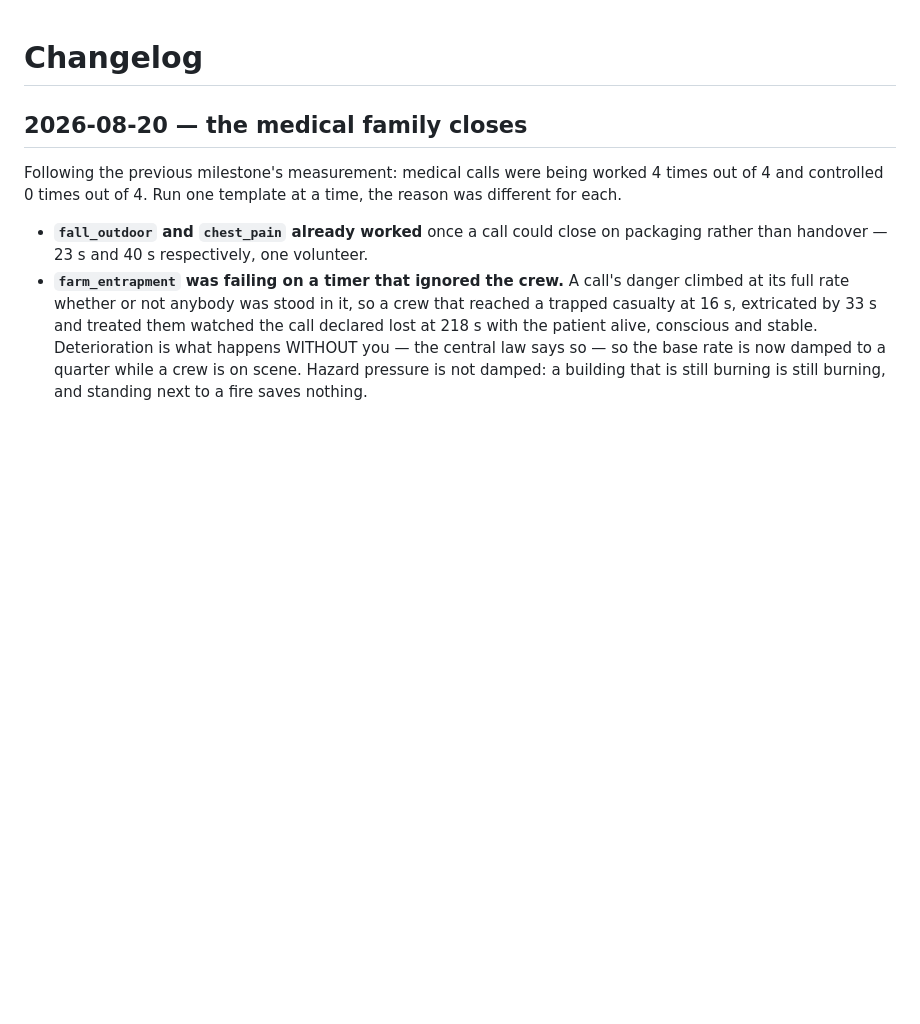
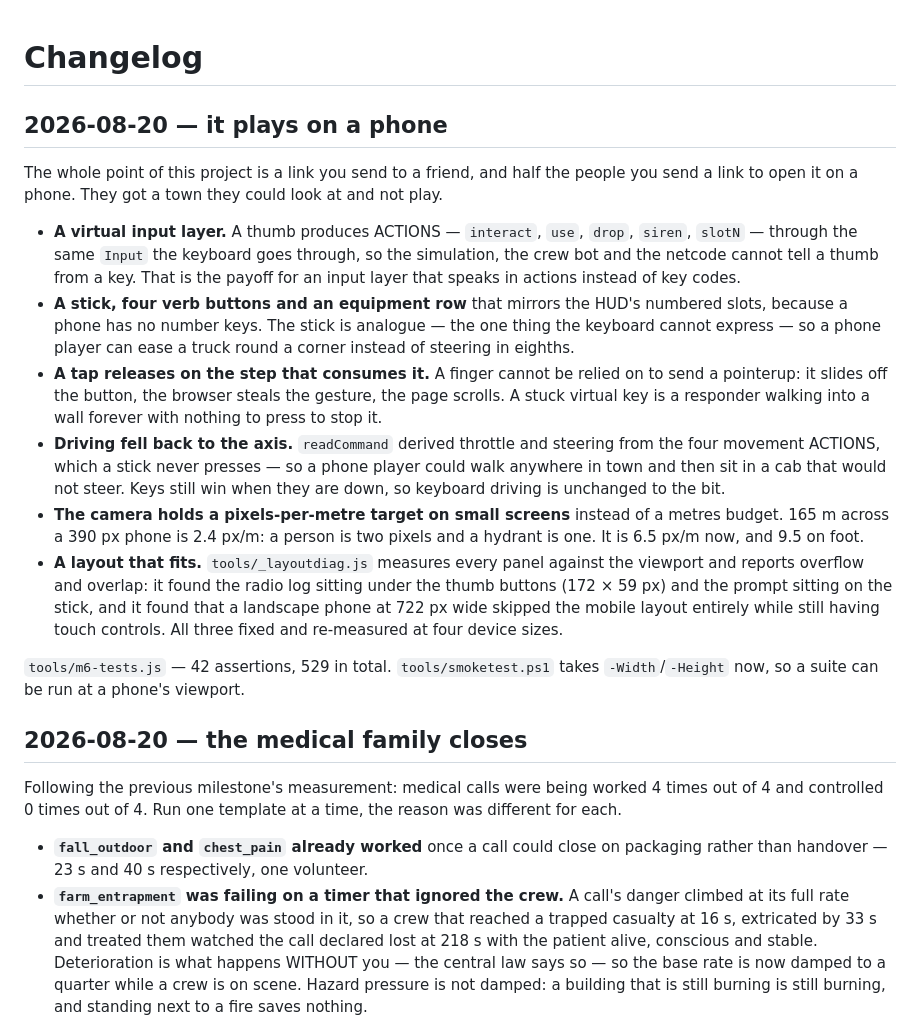
Before and after one commit to Dumb-Tony/SmallTownEmergencyServices, a Markdown page: CHANGELOG.md, the part around the change. Drawn GitHub-style; blank space fills up the shorter version.

```diff
--- a/CHANGELOG.md
+++ b/CHANGELOG.md
@@ -1,4 +1,38 @@
 # Changelog
+
+## 2026-08-20 — it plays on a phone
+
+The whole point of this project is a link you send to a friend, and half the people you
+send a link to open it on a phone. They got a town they could look at and not play.
+
+- **A virtual input layer.** A thumb produces ACTIONS — `interact`, `use`, `drop`,
+  `siren`, `slotN` — through the same `Input` the keyboard goes through, so the
+  simulation, the crew bot and the netcode cannot tell a thumb from a key. That is the
+  payoff for an input layer that speaks in actions instead of key codes.
+- **A stick, four verb buttons and an equipment row** that mirrors the HUD's numbered
+  slots, because a phone has no number keys. The stick is analogue — the one thing the
+  keyboard cannot express — so a phone player can ease a truck round a corner instead of
+  steering in eighths.
+- **A tap releases on the step that consumes it.** A finger cannot be relied on to send
+  a pointerup: it slides off the button, the browser steals the gesture, the page
+  scrolls. A stuck virtual key is a responder walking into a wall forever with nothing
+  to press to stop it.
+- **Driving fell back to the axis.** `readCommand` derived throttle and steering from
+  the four movement ACTIONS, which a stick never presses — so a phone player could walk
+  anywhere in town and then sit in a cab that would not steer. Keys still win when they
+  are down, so keyboard driving is unchanged to the bit.
+- **The camera holds a pixels-per-metre target on small screens** instead of a metres
+  budget. 165 m across a 390 px phone is 2.4 px/m: a person is two pixels and a hydrant
+  is one. It is 6.5 px/m now, and 9.5 on foot.
+- **A layout that fits.** `tools/_layoutdiag.js` measures every panel against the
+  viewport and reports overflow and overlap: it found the radio log sitting under the
+  thumb buttons (172 × 59 px) and the prompt sitting on the stick, and it found that a
+  landscape phone at 722 px wide skipped the mobile layout entirely while still having
+  touch controls. All three fixed and re-measured at four device sizes.
+
+`tools/m6-tests.js` — 42 assertions, 529 in total. `tools/smoketest.ps1` takes
+`-Width`/`-Height` now, so a suite can be run at a phone's viewport.
+
 
 ## 2026-08-20 — the medical family closes
 
```
Also changed, not shown: README.md (+17 -1 lines), docs/m6-phone.png (added), 13 other files.
